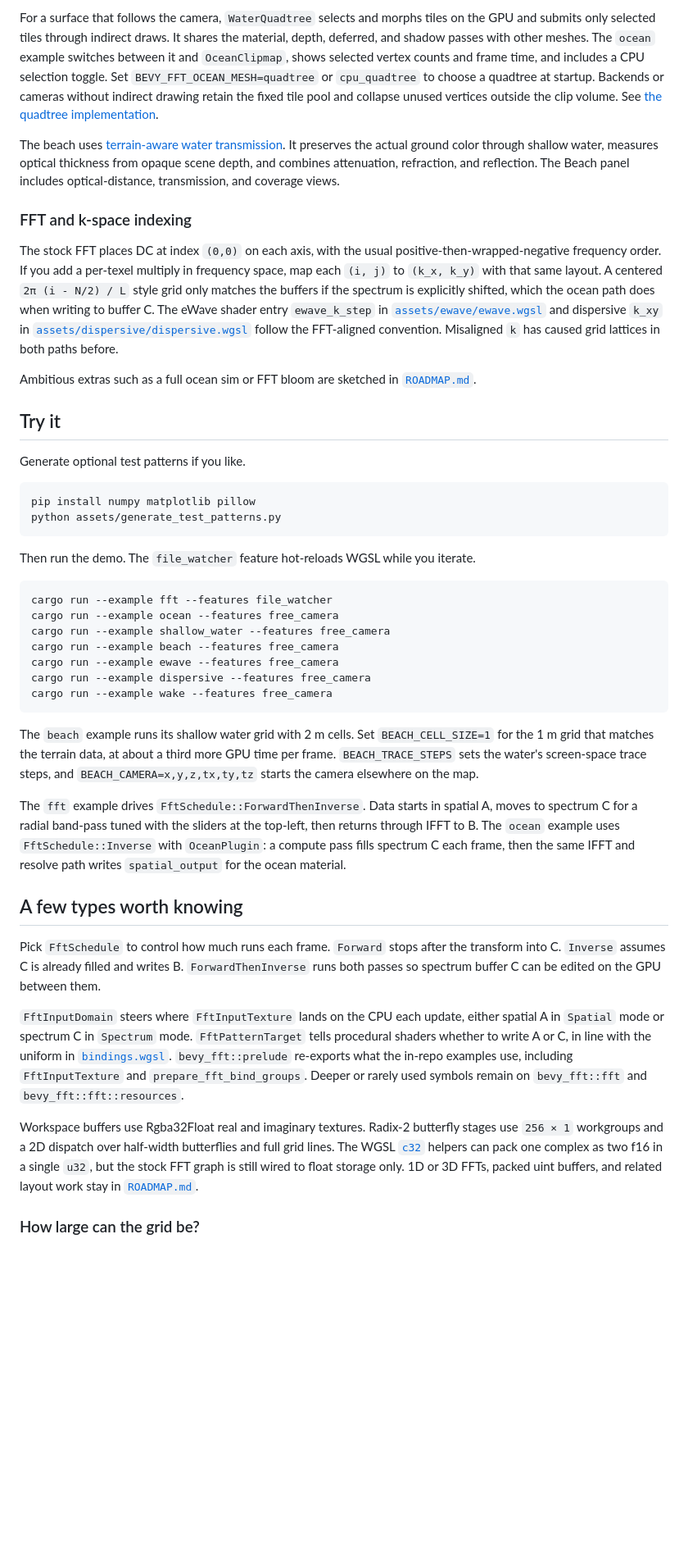
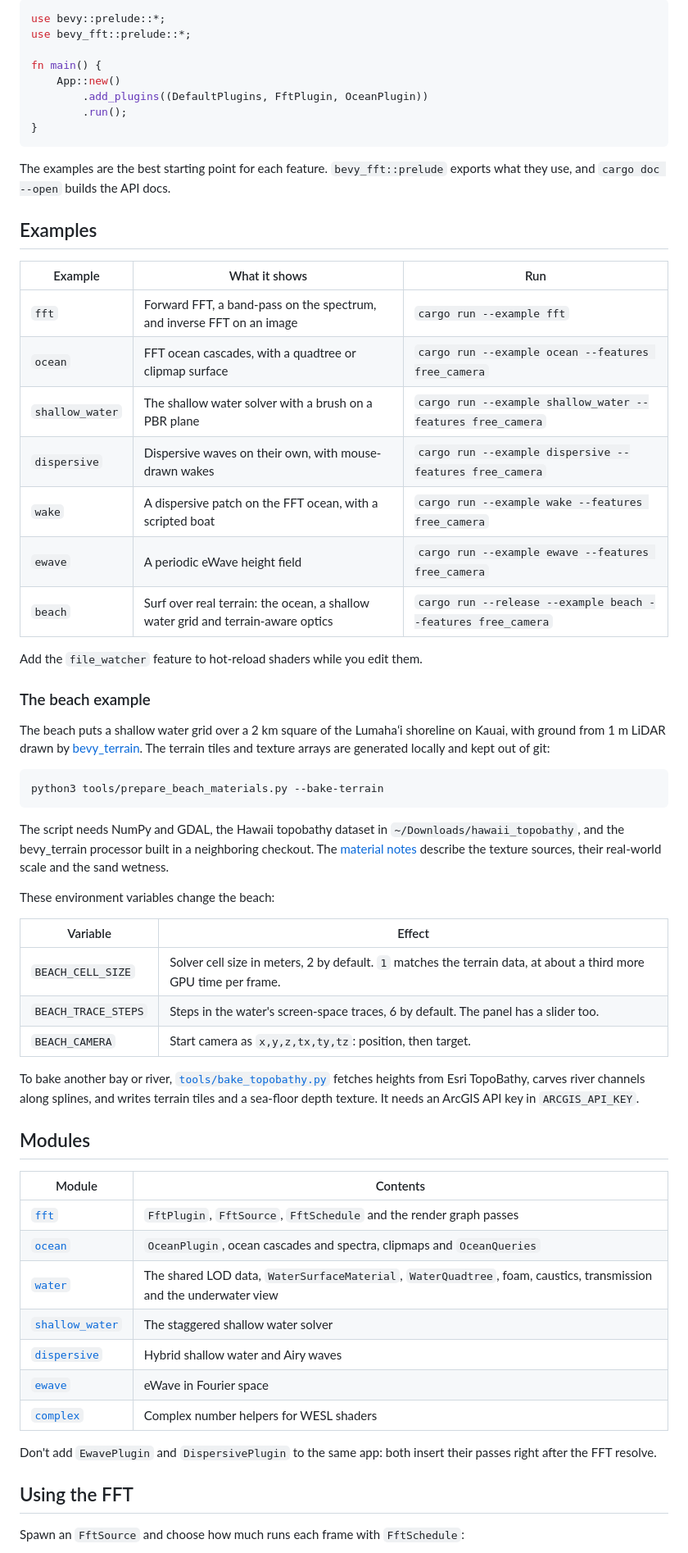
Before and after one commit to mate-h/bevy_fft, a Markdown page: README.md, the part around one of its changes. Shown at 82% size. Drawn GitHub-style; blank space fills up the shorter version.

````diff
--- a/README.md
+++ b/README.md
@@ -24,46 +36,66 @@ The [dispersive](src/dispersive/mod.rs) module combines bulk shallow water with
 
-For a surface that follows the camera, `WaterQuadtree` selects and morphs tiles on the GPU and submits only selected tiles through indirect draws. It shares the material, depth, deferred, and shadow passes with other meshes. The `ocean` example switches between it and `OceanClipmap`, shows selected vertex counts and frame time, and includes a CPU selection toggle. Set `BEVY_FFT_OCEAN_MESH=quadtree` or `cpu_quadtree` to choose a quadtree at startup. Backends or cameras without indirect drawing retain the fixed tile pool and collapse unused vertices outside the clip volume. See [the quadtree implementation](src/water/quadtree.rs).
+```rust
+use bevy::prelude::*;
+use bevy_fft::prelude::*;
 
-The beach uses [terrain-aware water transmission](docs/water_rendering.md). It preserves the actual ground color through shallow water, measures optical thickness from opaque scene depth, and combines attenuation, refraction, and reflection. The Beach panel includes optical-distance, transmission, and coverage views.
+fn main() {
+    App::new()
+        .add_plugins((DefaultPlugins, FftPlugin, OceanPlugin))
+        .run();
+}
+```
 
-### FFT and k-space indexing
+The examples are the best starting point for each feature. `bevy_fft::prelude` exports what they use, and `cargo doc --open` builds the API docs.
 
-The stock FFT places DC at index `(0,0)` on each axis, with the usual positive-then-wrapped-negative frequency order. If you add a per-texel multiply in frequency space, map each `(i, j)` to `(k_x, k_y)` with that same layout. A centered `2π (i - N/2) / L` style grid only matches the buffers if the spectrum is explicitly shifted, which the ocean path does when writing to buffer C. The eWave shader entry `ewave_k_step` in [`assets/ewave/ewave.wgsl`](assets/ewave/ewave.wgsl) and dispersive `k_xy` in [`assets/dispersive/dispersive.wgsl`](assets/dispersive/dispersive.wgsl) follow the FFT-aligned convention. Misaligned `k` has caused grid lattices in both paths before.
+## Examples
 
-Ambitious extras such as a full ocean sim or FFT bloom are sketched in [`ROADMAP.md`](ROADMAP.md).
+| Example | What it shows | Run |
+|---|---|---|
+| `fft` | Forward FFT, a band-pass on the spectrum, and inverse FFT on an image | `cargo run --example fft` |
+| `ocean` | FFT ocean cascades, with a quadtree or clipmap surface | `cargo run --example ocean --features free_camera` |
+| `shallow_water` | The shallow water solver with a brush on a PBR plane | `cargo run --example shallow_water --features free_camera` |
+| `dispersive` | Dispersive waves on their own, with mouse-drawn wakes | `cargo run --example dispersive --features free_camera` |
+| `wake` | A dispersive patch on the FFT ocean, with a scripted boat | `cargo run --example wake --features free_camera` |
+| `ewave` | A periodic eWave height field | `cargo run --example ewave --features free_camera` |
+| `beach` | Surf over real terrain: the ocean, a shallow water grid and terrain-aware optics | `cargo run --release --example beach --features free_camera` |
 
-## Try it
+Add the `file_watcher` feature to hot-reload shaders while you edit them.
 
-Generate optional test patterns if you like.
+### The beach example
+
+The beach puts a shallow water grid over a 2 km square of the Lumahaʻi shoreline on Kauai, with ground from 1 m LiDAR drawn by [bevy_terrain](https://github.com/mate-h/bevy_terrain). The terrain tiles and texture arrays are generated locally and kept out of git:
 
 ```bash
-pip install numpy matplotlib pillow
-python assets/generate_test_patterns.py
+python3 tools/prepare_beach_materials.py --bake-terrain
 ```
 
-Then run the demo. The `file_watcher` feature hot-reloads WGSL while you iterate.
+The script needs NumPy and GDAL, the Hawaii topobathy dataset in `~/Downloads/hawaii_topobathy`, and the bevy_terrain processor built in a neighboring checkout. The [material notes](assets/examples/beach_materials.md) describe the texture sources, their real-world scale and the sand wetness.
 
-```bash
-cargo run --example fft --features file_watcher
-cargo run --example ocean --features free_camera
-cargo run --example shallow_water --features free_camera
-cargo run --example beach --features free_camera
-cargo run --example ewave --features free_camera
-cargo run --example dispersive --features free_camera
-cargo run --example wake --features free_camera
-```
+These environment variables change the beach:
 
-The `beach` example runs its shallow water grid with 2 m cells. Set `BEACH_CELL_SIZE=1` for the 1 m grid that matches the terrain data, at about a third more GPU time per frame. `BEACH_TRACE_STEPS` sets the water's screen-space trace steps, and `BEACH_CAMERA=x,y,z,tx,ty,tz` starts the camera elsewhere on the map.
+| Variable | Effect |
+|---|---|
+| `BEACH_CELL_SIZE` | Solver cell size in meters, 2 by default. `1` matches the terrain data, at about a third more GPU time per frame. |
+| `BEACH_TRACE_STEPS` | Steps in the water's screen-space traces, 6 by default. The panel has a slider too. |
+| `BEACH_CAMERA` | Start camera as `x,y,z,tx,ty,tz`: position, then target. |
 
-The `fft` example drives `FftSchedule::ForwardThenInverse`. Data starts in spatial A, moves to spectrum C for a radial band-pass tuned with the sliders at the top-left, then returns through IFFT to B. The `ocean` example uses `FftSchedule::Inverse` with `OceanPlugin`: a compute pass fills spectrum C each frame, then the same IFFT and resolve path writes `spatial_output` for the ocean material.
+To bake another bay or river, [`tools/bake_topobathy.py`](tools/bake_topobathy.py) fetches heights from Esri TopoBathy, carves river channels along splines, and writes terrain tiles and a sea-floor depth texture. It needs an ArcGIS API key in `ARCGIS_API_KEY`.
 
-## A few types worth knowing
+## Modules
 
-Pick `FftSchedule` to control how much runs each frame. `Forward` stops after the transform into C. `Inverse` assumes C is already filled and writes B. `ForwardThenInverse` runs both passes so spectrum buffer C can be edited on the GPU between them.
+| Module | Contents |
+|---|---|
+| [`fft`](src/fft/mod.rs) | `FftPlugin`, `FftSource`, `FftSchedule` and the render graph passes |
+| [`ocean`](src/ocean/mod.rs) | `OceanPlugin`, ocean cascades and spectra, clipmaps and `OceanQueries` |
+| [`water`](src/water/mod.rs) | The shared LOD data, `WaterSurfaceMaterial`, `WaterQuadtree`, foam, caustics, transmission and the underwater view |
+| [`shallow_water`](src/shallow_water/mod.rs) | The staggered shallow water solver |
+| [`dispersive`](src/dispersive/mod.rs) | Hybrid shallow water and Airy waves |
+| [`ewave`](src/ewave/mod.rs) | eWave in Fourier space |
+| [`complex`](src/complex/mod.rs) | Complex number helpers for WESL shaders |
 
-`FftInputDomain` steers where `FftInputTexture` lands on the CPU each update, either spatial A in `Spatial` mode or spectrum C in `Spectrum` mode. `FftPatternTarget` tells procedural shaders whether to write A or C, in line with the uniform in [`bindings.wgsl`](src/fft/bindings.wgsl). `bevy_fft::prelude` re-exports what the in-repo examples use, including `FftInputTexture` and `prepare_fft_bind_groups`. Deeper or rarely used symbols remain on `bevy_fft::fft` and `bevy_fft::fft::resources`.
+Don't add `EwavePlugin` and `DispersivePlugin` to the same app: both insert their passes right after the FFT resolve.
 
-Workspace buffers use Rgba32Float real and imaginary textures. Radix-2 butterfly stages use `256 × 1` workgroups and a 2D dispatch over half-width butterflies and full grid lines. The WGSL [`c32`](src/complex/c32.wgsl) helpers can pack one complex as two f16 in a single `u32`, but the stock FFT graph is still wired to float storage only. 1D or 3D FFTs, packed uint buffers, and related layout work stay in [`ROADMAP.md`](ROADMAP.md).
+## Using the FFT
 
-### How large can the grid be?
+Spawn an `FftSource` and choose how much runs each frame with `FftSchedule`:
 
````
Also changed, not shown: other parts of README.md (+59 -12 lines), assets/readme/beach.jpg (added), assets/readme/ocean.jpg (added), assets/readme/shallow_water.jpg (added).
